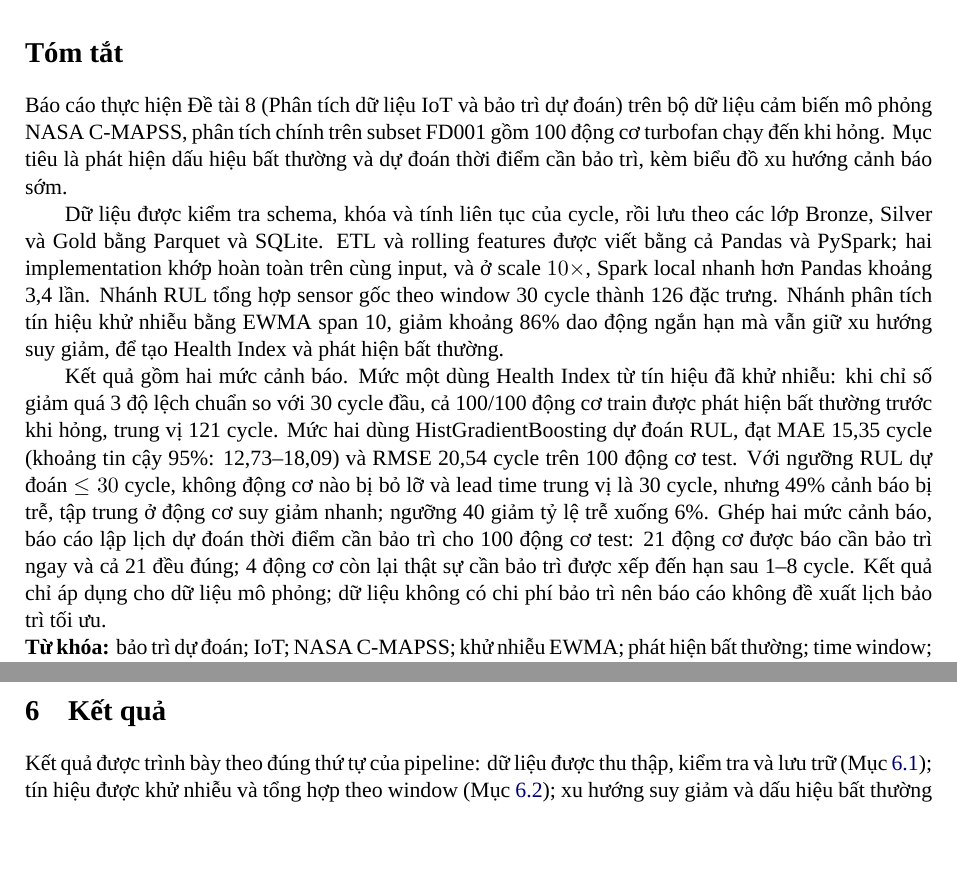
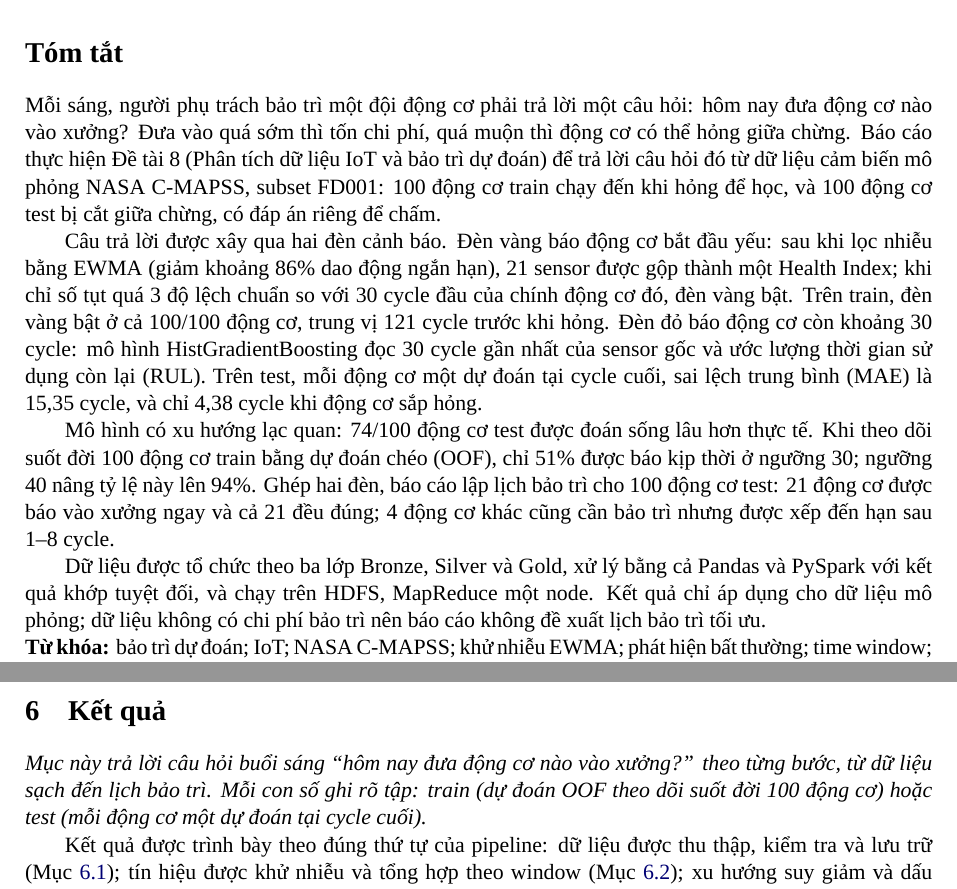
Before and after one commit to ti014/tinasa-cmapss-rul-prediction, a LaTeX document (report/main.tex, which reads report/sections/current-results.tex): two parts of pages 2 and 24 of 38, joined at a grey line, cut so that both start at the same text, the shorter picture padded with empty space. Compiled offline with XeLaTeX; a missing font is replaced by an installed copy or a similar font.

Commit message:
docs(report): lead with the maintenance question and label train vs test
Rewrite the abstract around the morning question and the two warning lights,
open every major section with the question it answers, and say for each result
whether it comes from train OOF predictions or the test endpoints. Apply the
examiner cold-read fixes: ARIMA is not part of the schedule, the two short test
engines are not confirmed healthy, schedule buckets are cycles not calendar
days, and the 12 late schedules are not yet shown to be corrected by updates.
The big data sentence of the abstract is added once the scaling benchmark ends.

---

Viết lại tóm tắt quanh câu hỏi buổi sáng và hai đèn cảnh báo, mở đầu mỗi mục lớn
bằng câu hỏi mà mục đó trả lời, và ghi rõ mỗi kết quả lấy từ dự đoán OOF trên train
hay điểm cuối của test. Áp các sửa từ lượt đọc thử như giám khảo: ARIMA không thuộc
lịch bảo trì, hai động cơ test quá ngắn chưa được xác nhận là khỏe, nhóm lịch tính
theo cycle chứ không theo ngày, và 12 lịch trễ chưa được chứng minh sẽ được sửa khi
cập nhật. Câu về big data trong tóm tắt sẽ thêm khi benchmark quy mô chạy xong.

```diff
--- a/report/main.tex
+++ b/report/main.tex
@@ -82,30 +82,33 @@ Ngành: & Khoa học máy tính
 \pagenumbering{roman}
 \section*{Tóm tắt}
 \addcontentsline{toc}{section}{Tóm tắt}
-Báo cáo thực hiện Đề tài 8 (Phân tích dữ liệu IoT và bảo trì dự đoán) trên bộ dữ
-liệu cảm biến mô phỏng NASA C-MAPSS, phân tích chính trên subset FD001 gồm 100 động
-cơ turbofan chạy đến khi hỏng. Mục tiêu là phát hiện dấu hiệu bất thường và dự đoán
-thời điểm cần bảo trì, kèm biểu đồ xu hướng cảnh báo sớm.
+Mỗi sáng, người phụ trách bảo trì một đội động cơ phải trả lời một câu hỏi: hôm nay
+đưa động cơ nào vào xưởng? Đưa vào quá sớm thì tốn chi phí, quá muộn thì động cơ có
+thể hỏng giữa chừng. Báo cáo thực hiện Đề tài 8 (Phân tích dữ liệu IoT và bảo trì dự
+đoán) để trả lời câu hỏi đó từ dữ liệu cảm biến mô phỏng NASA C-MAPSS, subset FD001:
+100 động cơ train chạy đến khi hỏng để học, và 100 động cơ test bị cắt giữa chừng,
+có đáp án riêng để chấm.
 
-Dữ liệu được kiểm tra schema, khóa và tính liên tục của cycle, rồi lưu theo các lớp
-Bronze, Silver và Gold bằng Parquet và SQLite. ETL và rolling features được viết
-bằng cả Pandas và PySpark; hai implementation khớp hoàn toàn trên cùng input, và ở
-scale $10\times$, Spark local nhanh hơn Pandas khoảng 3,4 lần. Nhánh RUL tổng
-hợp sensor gốc theo window 30 cycle thành 126 đặc trưng. Nhánh phân tích tín hiệu
-khử nhiễu bằng EWMA span 10, giảm khoảng 86\% dao động ngắn hạn mà vẫn giữ xu hướng
-suy giảm, để tạo Health Index và phát hiện bất thường.
+Câu trả lời được xây qua hai đèn cảnh báo. Đèn vàng báo động cơ bắt đầu yếu: sau khi
+lọc nhiễu bằng EWMA (giảm khoảng 86\% dao động ngắn hạn), 21 sensor được gộp thành
+một Health Index; khi chỉ số tụt quá 3 độ lệch chuẩn so với 30 cycle đầu của chính
+động cơ đó, đèn vàng bật. Trên train, đèn vàng bật ở cả 100/100 động cơ, trung vị
+121 cycle trước khi hỏng. Đèn đỏ báo động cơ còn khoảng 30 cycle: mô hình
+HistGradientBoosting đọc 30 cycle gần nhất của sensor gốc và ước lượng thời gian sử
+dụng còn lại (RUL). Trên test, mỗi động cơ một dự đoán tại cycle cuối, sai lệch trung
+bình (MAE) là 15,35 cycle, và chỉ 4,38 cycle khi động cơ sắp hỏng.
 
-Kết quả gồm hai mức cảnh báo. Mức một dùng Health Index từ tín hiệu đã khử nhiễu:
-khi chỉ số giảm quá 3 độ lệch chuẩn so với 30 cycle đầu, cả 100/100 động cơ train
-được phát hiện bất thường trước khi hỏng, trung vị 121 cycle. Mức hai dùng
-HistGradientBoosting dự đoán RUL, đạt MAE 15,35 cycle (khoảng tin cậy 95\%:
-12,73--18,09) và RMSE 20,54 cycle trên 100 động cơ test. Với ngưỡng RUL dự đoán
-$\leq30$ cycle, không động cơ nào bị bỏ lỡ và lead time trung vị là 30 cycle,
-nhưng 49\% cảnh báo bị trễ, tập trung ở động cơ suy giảm nhanh; ngưỡng 40 giảm tỷ
-lệ trễ xuống 6\%. Ghép hai mức cảnh báo, báo cáo lập lịch dự đoán thời điểm cần bảo
-trì cho 100 động cơ test: 21 động cơ được báo cần bảo trì ngay và cả 21 đều đúng;
-4 động cơ còn lại thật sự cần bảo trì được xếp đến hạn sau 1--8 cycle. Kết quả chỉ áp dụng cho dữ liệu mô phỏng; dữ liệu không có chi phí
-bảo trì nên báo cáo không đề xuất lịch bảo trì tối ưu.
+Mô hình có xu hướng lạc quan: 74/100 động cơ test được đoán sống lâu hơn thực tế. Khi
+theo dõi suốt đời 100 động cơ train bằng dự đoán chéo (OOF), chỉ 51\% được báo kịp
+thời ở ngưỡng 30; ngưỡng 40 nâng tỷ lệ này lên 94\%. Ghép hai đèn, báo cáo lập lịch
+bảo trì cho 100 động cơ test: 21 động cơ được báo vào xưởng ngay và cả 21 đều đúng; 4
+động cơ khác cũng cần bảo trì nhưng được xếp đến hạn sau 1--8 cycle.
+
+Dữ liệu được tổ chức theo ba lớp Bronze, Silver và Gold, xử lý bằng cả Pandas và
+PySpark với kết quả khớp tuyệt đối, và chạy trên HDFS, MapReduce một node.
+%%BENCH_ABSTRACT%%
+Kết quả chỉ áp dụng cho dữ liệu mô phỏng; dữ liệu không có chi phí bảo trì nên báo cáo
+không đề xuất lịch bảo trì tối ưu.
 
 \noindent\textbf{Từ khóa:} bảo trì dự đoán; IoT; NASA C-MAPSS; khử nhiễu EWMA;
 phát hiện bất thường; time window; RUL; cảnh báo sớm; lịch bảo trì; PySpark.
--- a/report/sections/current-results.tex
+++ b/report/sections/current-results.tex
@@ -1,5 +1,10 @@
 \section{Kết quả}
 \label{sec:results}
+
+\noindent\textit{Mục này trả lời câu hỏi buổi sáng ``hôm nay đưa động cơ nào vào
+xưởng?'' theo từng bước, từ dữ liệu sạch đến lịch bảo trì. Mỗi con số ghi rõ tập:
+train (dự đoán OOF theo dõi suốt đời 100 động cơ) hoặc test (mỗi động cơ một dự
+đoán tại cycle cuối).}
 
 Kết quả được trình bày theo đúng thứ tự của pipeline: dữ liệu được thu thập,
 kiểm tra và lưu trữ (Mục~\ref{sec:res-etl}); tín hiệu được khử nhiễu và tổng hợp
```
Also changed, not shown: report/sections/conclusion.tex (+6 -5 lines), report/sections/data-processing.tex (+7 -1 lines), report/sections/discussion.tex (+5 -0 lines), report/sections/methodology.tex (+7 -1 lines), report/sections/problem-data.tex (+10 -3 lines), report/sections/theory.tex (+6 -2 lines), report/sections/current-results.tex (18 more changed lines).
